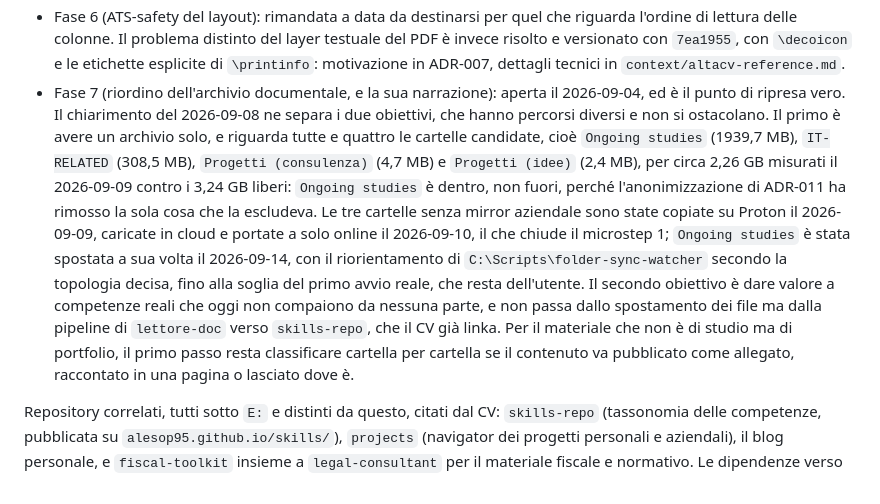
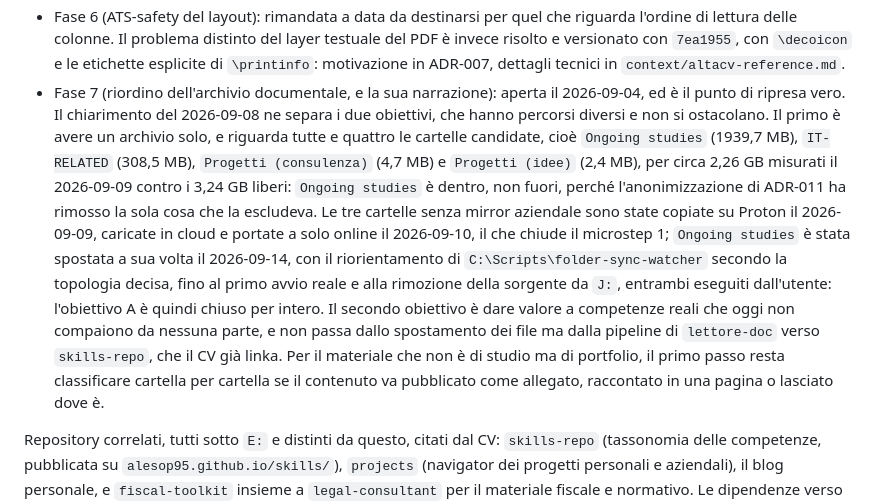
Before and after one commit to alesop95/my-cv, a Markdown page: .claude/memory/index.md, the part around one of its changes. Drawn GitHub-style.

```diff
--- a/.claude/memory/index.md
+++ b/.claude/memory/index.md
@@ -66,7 +66,7 @@ Fasi della roadmap, con il dettaglio completo in `roadmap.md`.
 - Fase 4 (allineamento skill a skills-repo): in gran parte completata il 2026-07-06. La verifica automatica dei link, nata come `check-skill-links` sui soli cinque link di `skills-repo`, è stata generalizzata il 2026-09-03 in `scripts/check-links.ps1` e `.sh` su tutte le categorie, con seguito dei redirect.
 - Fase 5 (multilingua): completata. Traduzione integrale il 2026-07-07, bug di `\ifdefstring` non edef-safe diagnosticato e corretto con `\ifx`, verificata con build reali nelle tre lingue. Deliberatamente non fatta la revisione madrelingua dello spagnolo: resta un rischio da sciogliere prima di un uso professionale reale di quella versione.
 - Fase 6 (ATS-safety del layout): rimandata a data da destinarsi per quel che riguarda l'ordine di lettura delle colonne. Il problema distinto del layer testuale del PDF è invece risolto e versionato con `7ea1955`, con `\decoicon` e le etichette esplicite di `\printinfo`: motivazione in ADR-007, dettagli tecnici in `context/altacv-reference.md`.
-- Fase 7 (riordino dell'archivio documentale, e la sua narrazione): aperta il 2026-09-04, ed è il punto di ripresa vero. Il chiarimento del 2026-09-08 ne separa i due obiettivi, che hanno percorsi diversi e non si ostacolano. Il primo è avere un archivio solo, e riguarda tutte e quattro le cartelle candidate, cioè `Ongoing studies` (1939,7 MB), `IT-RELATED` (308,5 MB), `Progetti (consulenza)` (4,7 MB) e `Progetti (idee)` (2,4 MB), per circa 2,26 GB misurati il 2026-09-09 contro i 3,24 GB liberi: `Ongoing studies` è dentro, non fuori, perché l'anonimizzazione di ADR-011 ha rimosso la sola cosa che la escludeva. Le tre cartelle senza mirror aziendale sono state copiate su Proton il 2026-09-09, caricate in cloud e portate a solo online il 2026-09-10, il che chiude il microstep 1; `Ongoing studies` è stata spostata a sua volta il 2026-09-14, con il riorientamento di `C:\Scripts\folder-sync-watcher` secondo la topologia decisa, fino alla soglia del primo avvio reale, che resta dell'utente. Il secondo obiettivo è dare valore a competenze reali che oggi non compaiono da nessuna parte, e non passa dallo spostamento dei file ma dalla pipeline di `lettore-doc` verso `skills-repo`, che il CV già linka. Per il materiale che non è di studio ma di portfolio, il primo passo resta classificare cartella per cartella se il contenuto va pubblicato come allegato, raccontato in una pagina o lasciato dove è.
+- Fase 7 (riordino dell'archivio documentale, e la sua narrazione): aperta il 2026-09-04, ed è il punto di ripresa vero. Il chiarimento del 2026-09-08 ne separa i due obiettivi, che hanno percorsi diversi e non si ostacolano. Il primo è avere un archivio solo, e riguarda tutte e quattro le cartelle candidate, cioè `Ongoing studies` (1939,7 MB), `IT-RELATED` (308,5 MB), `Progetti (consulenza)` (4,7 MB) e `Progetti (idee)` (2,4 MB), per circa 2,26 GB misurati il 2026-09-09 contro i 3,24 GB liberi: `Ongoing studies` è dentro, non fuori, perché l'anonimizzazione di ADR-011 ha rimosso la sola cosa che la escludeva. Le tre cartelle senza mirror aziendale sono state copiate su Proton il 2026-09-09, caricate in cloud e portate a solo online il 2026-09-10, il che chiude il microstep 1; `Ongoing studies` è stata spostata a sua volta il 2026-09-14, con il riorientamento di `C:\Scripts\folder-sync-watcher` secondo la topologia decisa, fino al primo avvio reale e alla rimozione della sorgente da `J:`, entrambi eseguiti dall'utente: l'obiettivo A è quindi chiuso per intero. Il secondo obiettivo è dare valore a competenze reali che oggi non compaiono da nessuna parte, e non passa dallo spostamento dei file ma dalla pipeline di `lettore-doc` verso `skills-repo`, che il CV già linka. Per il materiale che non è di studio ma di portfolio, il primo passo resta classificare cartella per cartella se il contenuto va pubblicato come allegato, raccontato in una pagina o lasciato dove è.
 
 Repository correlati, tutti sotto `E:` e distinti da questo, citati dal CV: `skills-repo` (tassonomia delle competenze, pubblicata su `alesop95.github.io/skills/`), `projects` (navigator dei progetti personali e aziendali), il blog personale, e `fiscal-toolkit` insieme a `legal-consultant` per il materiale fiscale e normativo. Le dipendenze verso questi siti, e cosa fare quando cambiano, stanno in `context/external-dependencies.md`; l'architettura complessiva in quattro bande, con il grafo generato, sta in `context/architecture.md`.
 
```
Also changed, not shown: other parts of .claude/memory/index.md (+1 -1 lines), .claude/context/roadmap.md (+1 -1 lines), .claude/memory/progress.md (+12 -0 lines).
